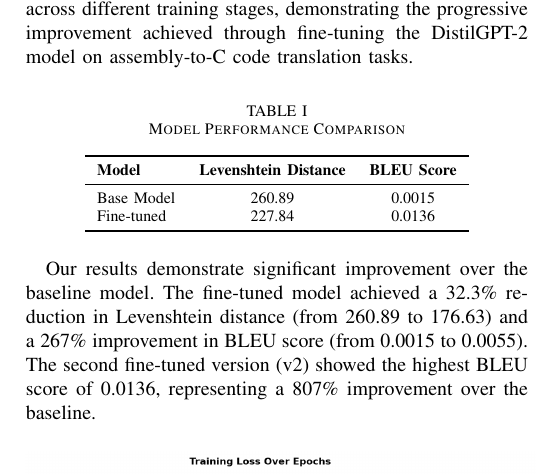
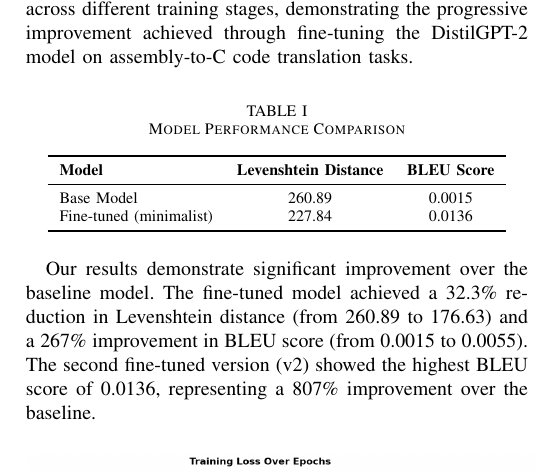
Before and after one commit to archibald-carrion/decompiler, a LaTeX paper (article/main.tex, which reads article/sections/results.tex): part of one column of page 4 of 7, cut so that both start at the same text. Compiled offline with pdfLaTeX.

Commit message:
Fixed typo

```diff
--- a/article/sections/results.tex
+++ b/article/sections/results.tex
@@ -15,7 +15,7 @@ Table~\ref{tab:results} presents the comparative performance of our models acros
 \textbf{Model} & \textbf{Levenshtein Distance} & \textbf{BLEU Score} \\
 \midrule
 Base Model & 260.89 & 0.0015 \\
-Fine-tuned & 227.84 & 0.0136 \\
+Fine-tuned (minimalist) & 227.84 & 0.0136 \\
 \bottomrule
 \end{tabular}
 \end{table}
```
